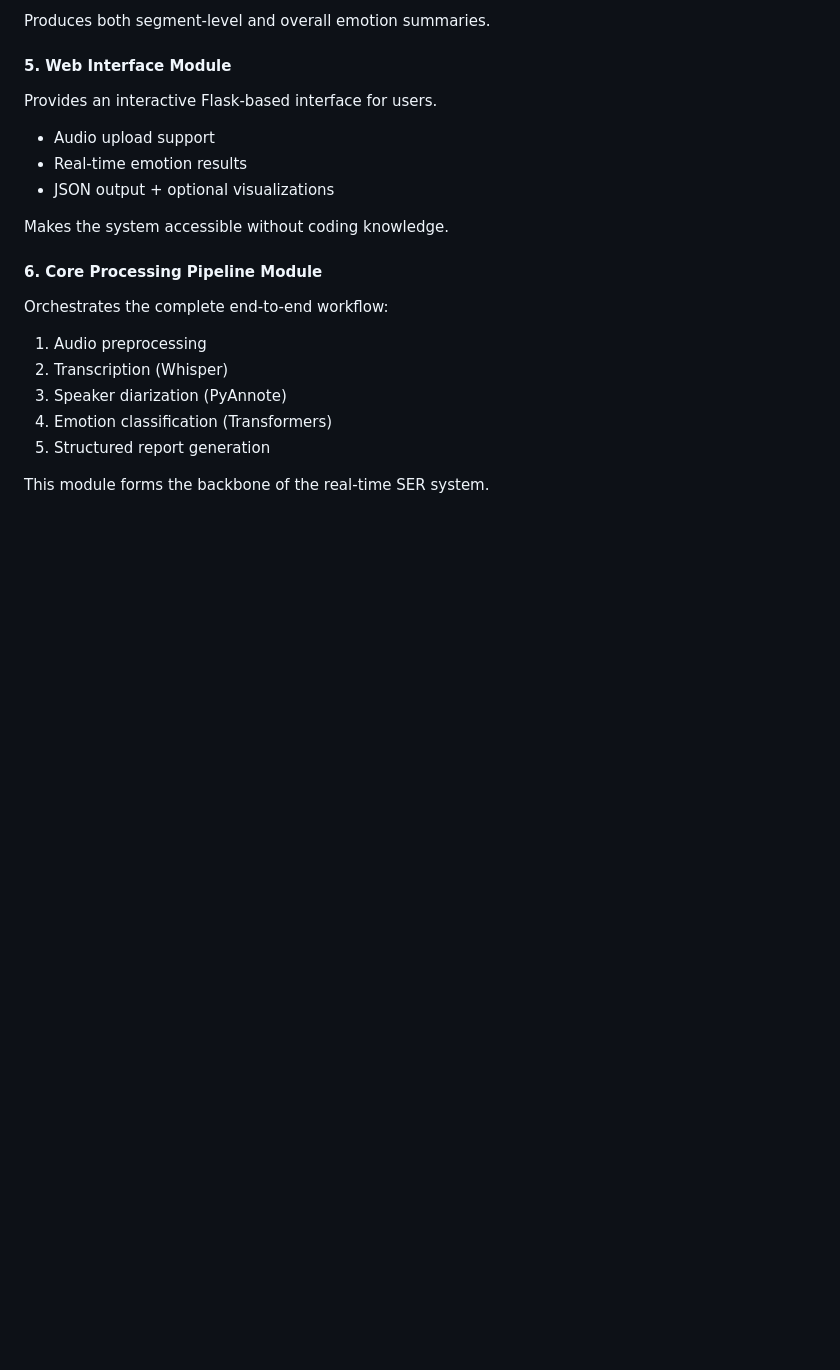
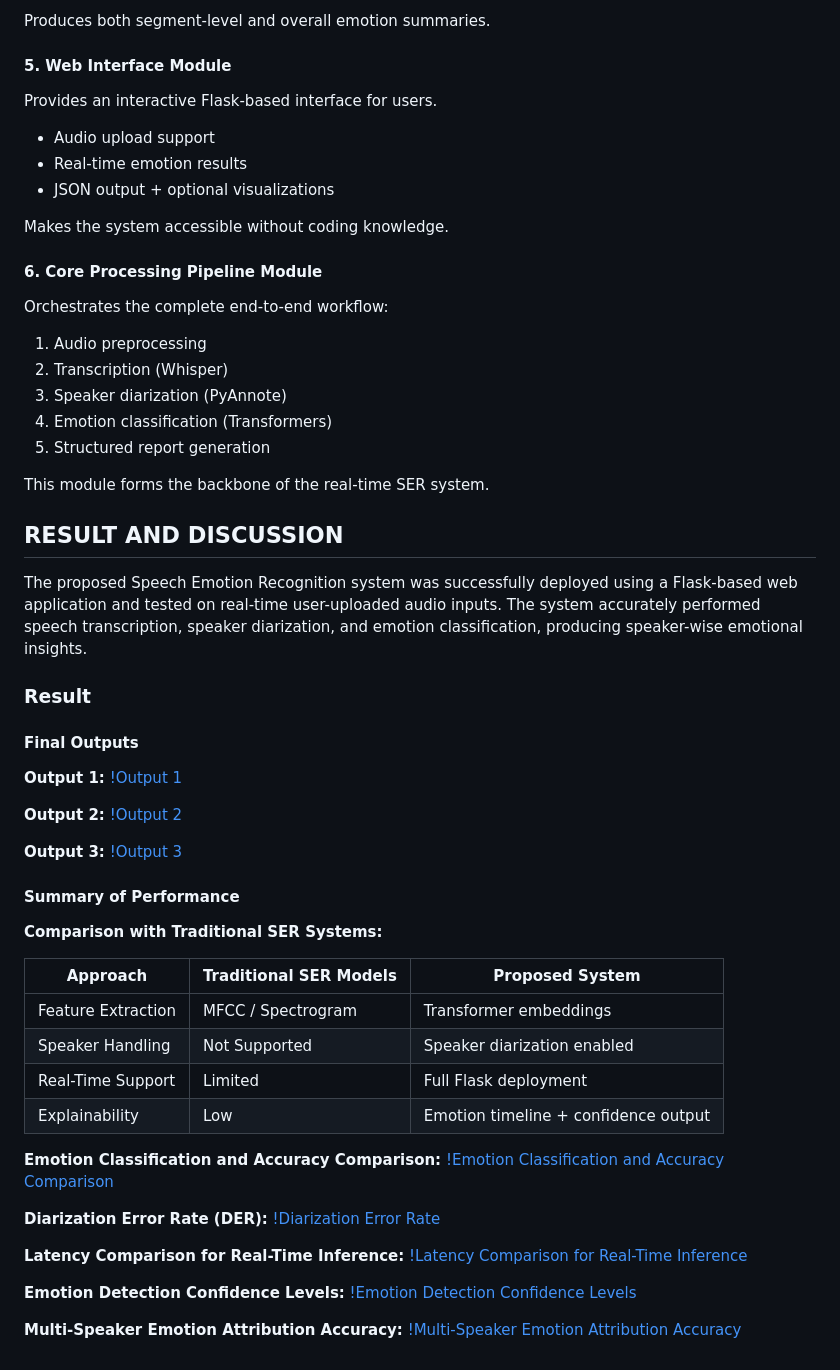
Before and after one commit to Santanakumar/speech-emotion-recognition-system, a Markdown page: README.md, the part around the change. Drawn GitHub-style; blank space fills up the shorter version.

```diff
--- a/README.md
+++ b/README.md
@@ -301,3 +301,42 @@ Orchestrates the complete end-to-end workflow:
 5. Structured report generation
 
 This module forms the backbone of the real-time SER system.
+
+## RESULT AND DISCUSSION
+The proposed Speech Emotion Recognition system was successfully deployed using a Flask-based web application and tested on real-time user-uploaded audio inputs. The system accurately performed speech transcription, speaker diarization, and emotion classification, producing speaker-wise emotional insights.
+
+### Result
+#### Final Outputs
+**Output 1:**
+[!Output 1](documents/results/Output_1.png)
+
+**Output 2:**
+[!Output 2](documents/results/Output_2.png)
+
+**Output 3:**
+[!Output 3](documents/results/Output_3.png)
+
+#### Summary of Performance
+**Comparison with Traditional SER Systems:**
+
+| Approach | Traditional SER Models | Proposed System |
+|----------|------------------------|-----------------|
+| Feature Extraction | MFCC / Spectrogram | Transformer embeddings |
+| Speaker Handling | Not Supported | Speaker diarization enabled |
+| Real-Time Support | Limited | Full Flask deployment |
+| Explainability | Low | Emotion timeline + confidence output |
+
+**Emotion Classification and Accuracy Comparison:**
+[!Emotion Classification and Accuracy Comparison](documents/results/emotion_classification_and_accuracy_comparison.png)
+
+**Diarization Error Rate (DER):**
+[!Diarization Error Rate](documents/results/diarization_error_rate.png)
+
+**Latency Comparison for Real-Time Inference:**
+[!Latency Comparison for Real-Time Inference](documents/results/latency_comparison_for_realtime_inference.png)
+
+**Emotion Detection Confidence Levels:**
+[!Emotion Detection Confidence Levels](documents/results/emotion_detection_confidence_levels.png)
+
+**Multi-Speaker Emotion Attribution Accuracy:**
+[!Multi-Speaker Emotion Attribution Accuracy](documents/results/multispeaker_emotion_attribution_accuracy.png)
```
